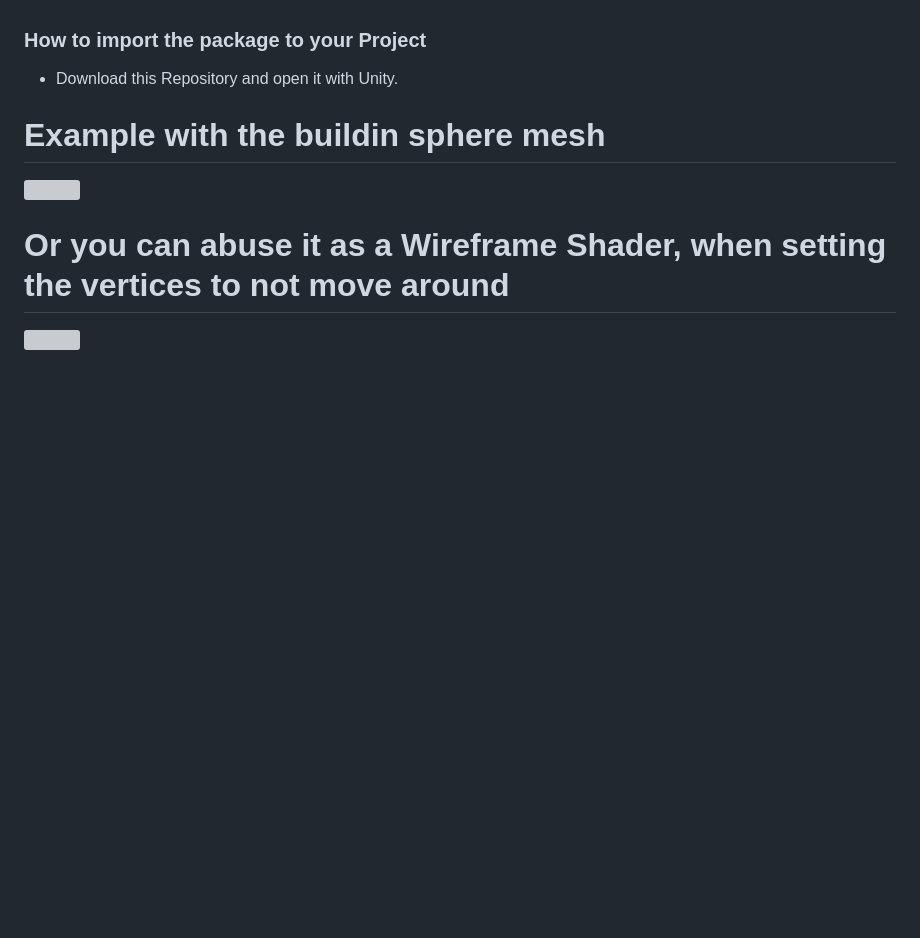
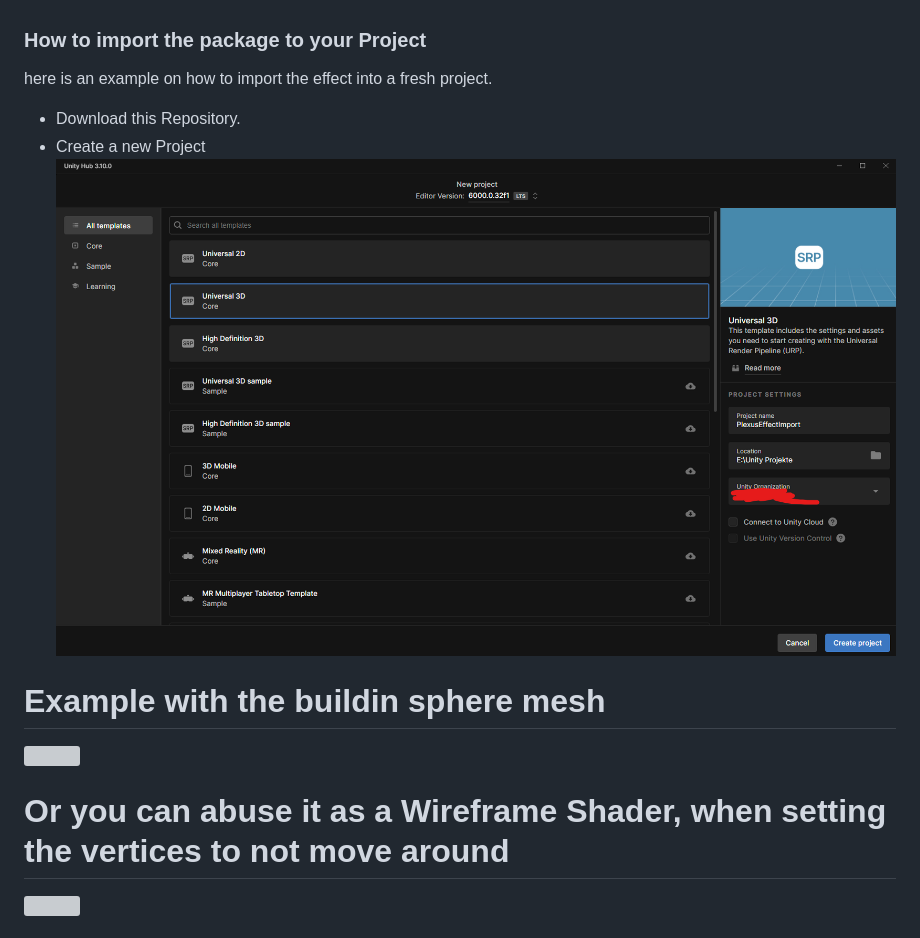
Before and after one commit to Strieglitz/Unity-Dots-WireframePlexusEffect, a Markdown page: README.md, the part around the change printed below. Rendered like a GitHub page; blank space fills up the shorter version; grey boxes are pictures that could not be loaded.

```diff
--- a/README.md
+++ b/README.md
@@ -30,8 +31,11 @@ Now you can change the paramters, exit the PlayMode select the Gameobject "Plexe
 
 ### How to import the package to your Project
 
-- Download this Repository and open it with Unity.
+here is an example on how to import the effect into a fresh project.
 
+- Download this Repository.
+- Create a new Project
+![NewPorject](TutorialImages/Step1_createProject.png)
 
 # Example with the buildin sphere mesh
 
```
Also changed, not shown: other parts of README.md (+1 -0 lines).
